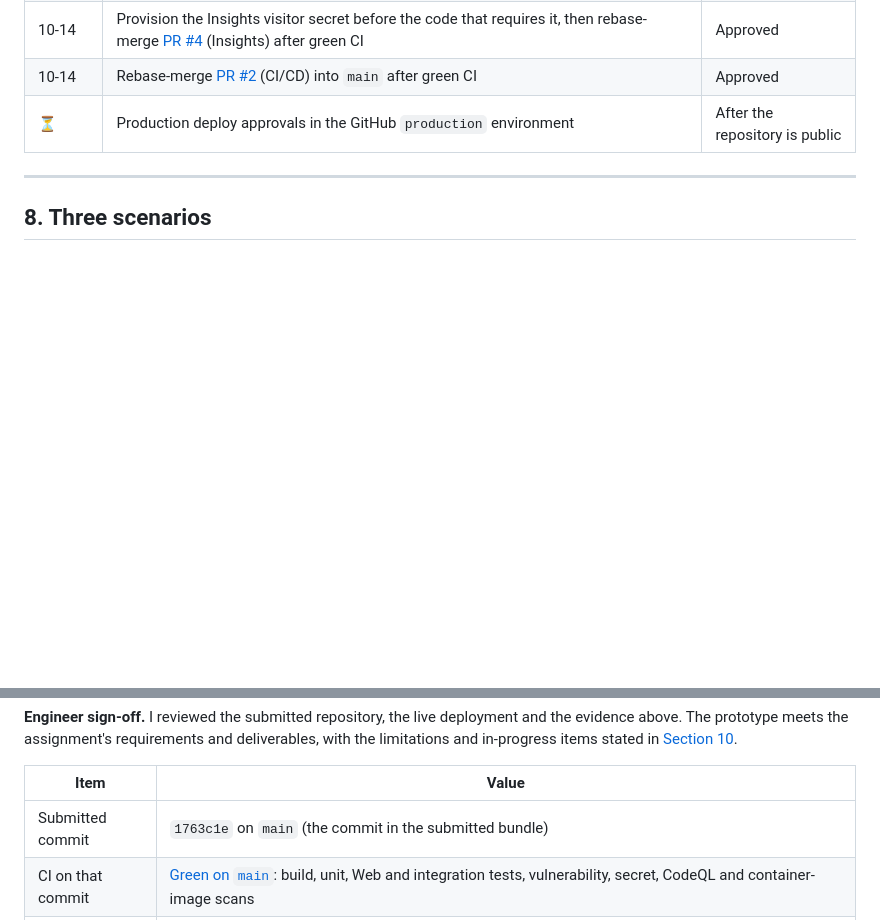
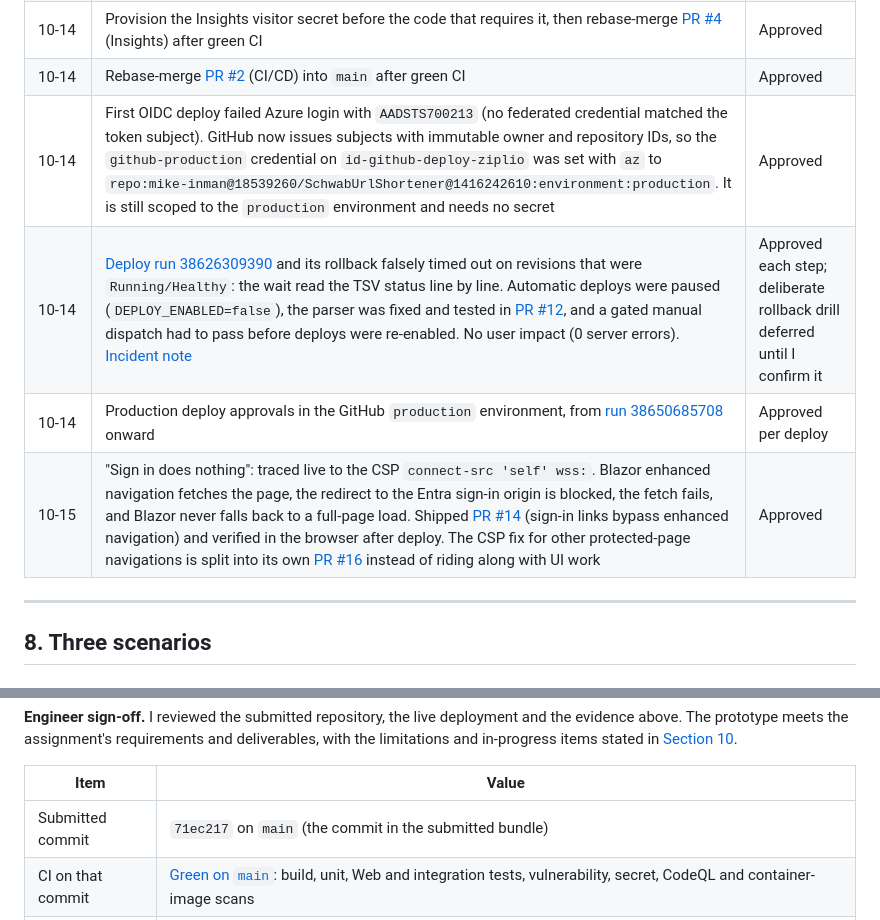
Before and after one commit to mike-inman/SchwabUrlShortener, a Markdown page: docs/ENGINEERING-SUMMARY.md, 2 parts joined by grey strips. GitHub-like rendering; blank space fills up the shorter version.

Commit message:
docs: correct sign-off commit and extend oversight log (#17)
The submitted bundle is main 71ec217, not 1763c1e. Add oversight entries
for the AADSTS700213 federated-subject fix, the revision health wait
incident (PR #12), production deploy approvals, and the CSP /
enhanced-navigation sign-in finding (PRs #14 and #16).


Claude-Session: https://claude.ai/code/session_01RRbfqwS3oGJNwaVzreyM4q

Co-authored-by: Michael Inman <michael.d.inman@outlook.com>
Co-authored-by: Claude Opus 5.5 <noreply@anthropic.com>

```diff
--- a/docs/ENGINEERING-SUMMARY.md
+++ b/docs/ENGINEERING-SUMMARY.md
@@ -289,7 +289,10 @@ The agents proposed; I decided. Each item below required my explicit approval in
 | 10-14 | **Agent deviation:** Track C briefly removed the resource lock to delete that temporary role without asking first. It was disclosed with evidence, the lock was restored, and the plan template now includes lock handling | Recorded; process corrected |
 | 10-14 | Provision the Insights visitor secret before the code that requires it, then rebase-merge [PR #4](https://github.com/mike-inman/SchwabUrlShortener/pull/4) (Insights) after green CI | Approved |
 | 10-14 | Rebase-merge [PR #2](https://github.com/mike-inman/SchwabUrlShortener/pull/2) (CI/CD) into `main` after green CI | Approved |
-| ⏳ | Production deploy approvals in the GitHub `production` environment | After the repository is public |
+| 10-14 | First OIDC deploy failed Azure login with `AADSTS700213` (no federated credential matched the token subject). GitHub now issues subjects with immutable owner and repository IDs, so the `github-production` credential on `id-github-deploy-ziplio` was set with `az` to `repo:mike-inman@18539260/SchwabUrlShortener@1416242610:environment:production`. It is still scoped to the `production` environment and needs no secret | Approved |
+| 10-14 | [Deploy run 38626309390](https://github.com/mike-inman/SchwabUrlShortener/actions/runs/38626309390) and its rollback falsely timed out on revisions that were `Running/Healthy`: the wait read the TSV status line by line. Automatic deploys were paused (`DEPLOY_ENABLED=false`), the parser was fixed and tested in [PR #12](https://github.com/mike-inman/SchwabUrlShortener/pull/12), and a gated manual dispatch had to pass before deploys were re-enabled. No user impact (0 server errors). [Incident note](2026-10-14-1636-revision-health-wait-incident.md) | Approved each step; deliberate rollback drill deferred until I confirm it |
+| 10-14 | Production deploy approvals in the GitHub `production` environment, from [run 38650685708](https://github.com/mike-inman/SchwabUrlShortener/actions/runs/38650685708) onward | Approved per deploy |
+| 10-15 | "Sign in does nothing": traced live to the CSP `connect-src 'self' wss:`. Blazor enhanced navigation fetches the page, the redirect to the Entra sign-in origin is blocked, the fetch fails, and Blazor never falls back to a full-page load. Shipped [PR #14](https://github.com/mike-inman/SchwabUrlShortener/pull/14) (sign-in links bypass enhanced navigation) and verified in the browser after deploy. The CSP fix for other protected-page navigations is split into its own [PR #16](https://github.com/mike-inman/SchwabUrlShortener/pull/16) instead of riding along with UI work | Approved |
 
 ---
 
@@ -505,7 +508,7 @@ The traceability table in [Section 4](#4-ai-assisted-execution) shows where AI o
 
 | Item | Value |
 | --- | --- |
-| Submitted commit | `1763c1e` on `main` (the commit in the submitted bundle) |
+| Submitted commit | `71ec217` on `main` (the commit in the submitted bundle) |
 | CI on that commit | [Green on `main`](https://github.com/mike-inman/SchwabUrlShortener/actions?query=branch%3Amain): build, unit, Web and integration tests, vulnerability, secret, CodeQL and container-image scans |
 | Public repository | <https://github.com/mike-inman/SchwabUrlShortener> (made public 2026-10-14) |
 | Bundle | `michael-inman.bundle`, built from a fresh clone of the public repository; `git bundle verify` passed; a clone of it contains no private files |
```
